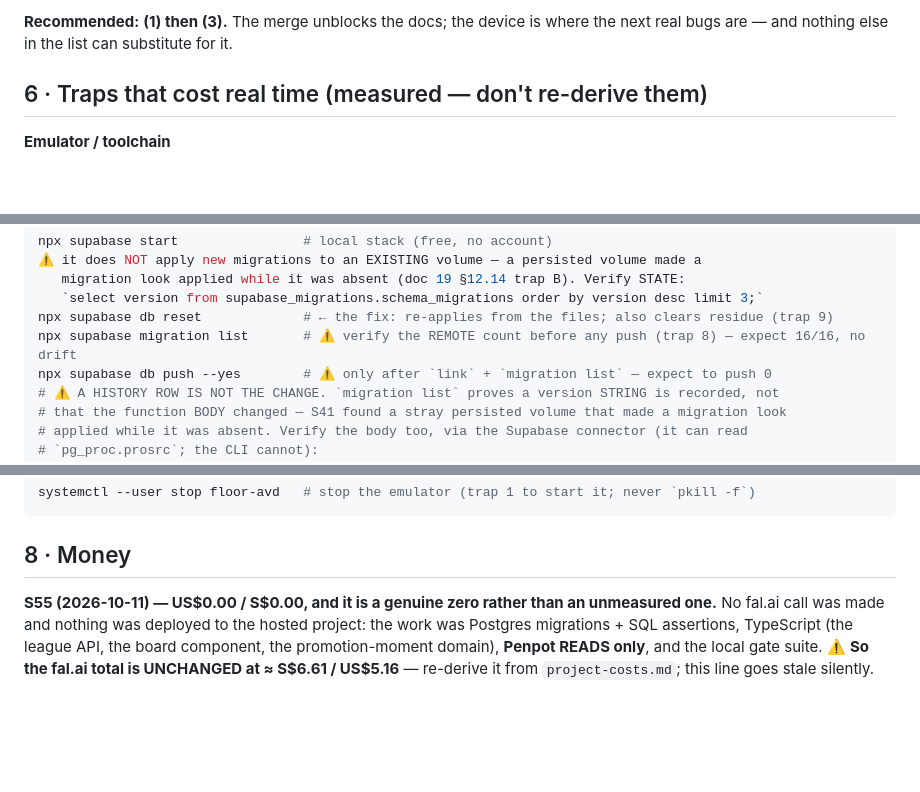
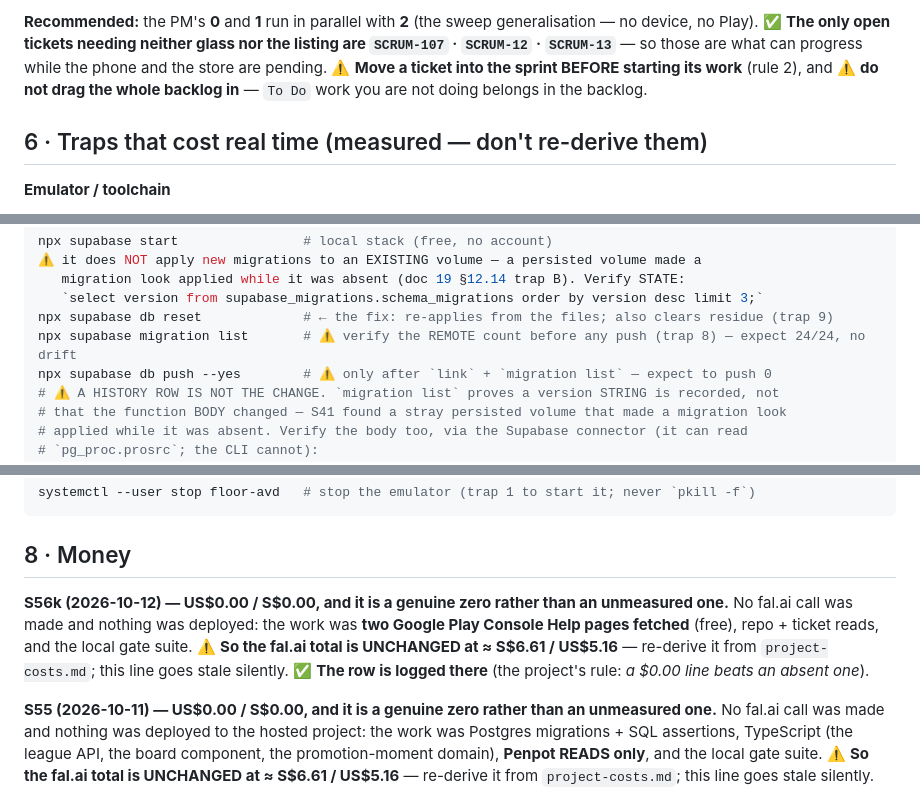
Before and after one commit to HAJIWEE/JossPaperAR, a Markdown page: handover-prompt.md, 3 parts joined by grey strips. GitHub-like rendering; blank space fills up the shorter version.

```diff
--- a/handover-prompt.md
+++ b/handover-prompt.md
@@ -85,5 +81,5 @@ What S35 delivered:
 
-**Recommended:** **(1) then (3).** The merge unblocks the docs; the device is where the next real bugs are — and nothing else in the list can substitute for it.
+**Recommended:** the PM's **0** and **1** run in parallel with **2** (the sweep generalisation — no device, no Play). ✅ **The only open tickets needing neither glass nor the listing are `SCRUM-107` · `SCRUM-12` · `SCRUM-13`** — so those are what can progress while the phone and the store are pending. ⚠️ **Move a ticket into the sprint BEFORE starting its work** (rule 2), and ⚠️ **do not drag the whole backlog in** — `To Do` work you are not doing belongs in the backlog.
 
 ## 6 · Traps that cost real time (measured — don't re-derive them)
 
@@ -154,7 +154,7 @@ npx supabase start                # local stack (free, no account)
    migration look applied while it was absent (doc 19 §12.14 trap B). Verify STATE:
    `select version from supabase_migrations.schema_migrations order by version desc limit 3;`
 npx supabase db reset             # ← the fix: re-applies from the files; also clears residue (trap 9)
-npx supabase migration list       # ⚠️ verify the REMOTE count before any push (trap 8) — expect 16/16, no drift
+npx supabase migration list       # ⚠️ verify the REMOTE count before any push (trap 8) — expect 24/24, no drift
 npx supabase db push --yes        # ⚠️ only after `link` + `migration list` — expect to push 0
 # ⚠️ A HISTORY ROW IS NOT THE CHANGE. `migration list` proves a version STRING is recorded, not
 # that the function BODY changed — S41 found a stray persisted volume that made a migration look
@@ -173,6 +173,8 @@ systemctl --user stop floor-avd   # stop the emulator (trap 1 to start it; never
 
 ## 8 · Money
 
+**S56k (2026-10-12) — US$0.00 / S$0.00, and it is a genuine zero rather than an unmeasured one.** No fal.ai call was made and nothing was deployed: the work was **two Google Play Console Help pages fetched** (free), repo + ticket reads, and the local gate suite. ⚠️ **So the fal.ai total is UNCHANGED at ≈ S$6.61 / US$5.16** — re-derive it from `project-costs.md`; this line goes stale silently. ✅ **The row is logged there** (the project's rule: *a $0.00 line beats an absent one*).
+
 **S55 (2026-10-11) — US$0.00 / S$0.00, and it is a genuine zero rather than an unmeasured one.** No fal.ai call was made and nothing was deployed to the hosted project: the work was Postgres migrations + SQL assertions, TypeScript (the league API, the board component, the promotion-moment domain), **Penpot READS only**, and the local gate suite. ⚠️ **So the fal.ai total is UNCHANGED at ≈ S$6.61 / US$5.16** — re-derive it from `project-costs.md`; this line goes stale silently.
 
 fal.ai credit: **≈ US$5.16 spent** of the approved **US$10–20** (≈ **S$6.61** at the Mastercard rate **1.2808**) — the style-D spike US$4.49 · PR-3 ≈US$0.40 · SCRUM-59 ≈US$0.09 · the two 2026-10-07 E2E runs ≈US$0.09 each. A full Path C generation is **≈US$0.09**; the stop-rule bounds the global daily spend, and **every** spend is logged in `project-costs.md`.
```
Also changed, not shown: other parts of handover-prompt.md (+26 -26 lines), follow-up-items.md (+1 -1 lines), next-ai-context.md (+1 -0 lines).
